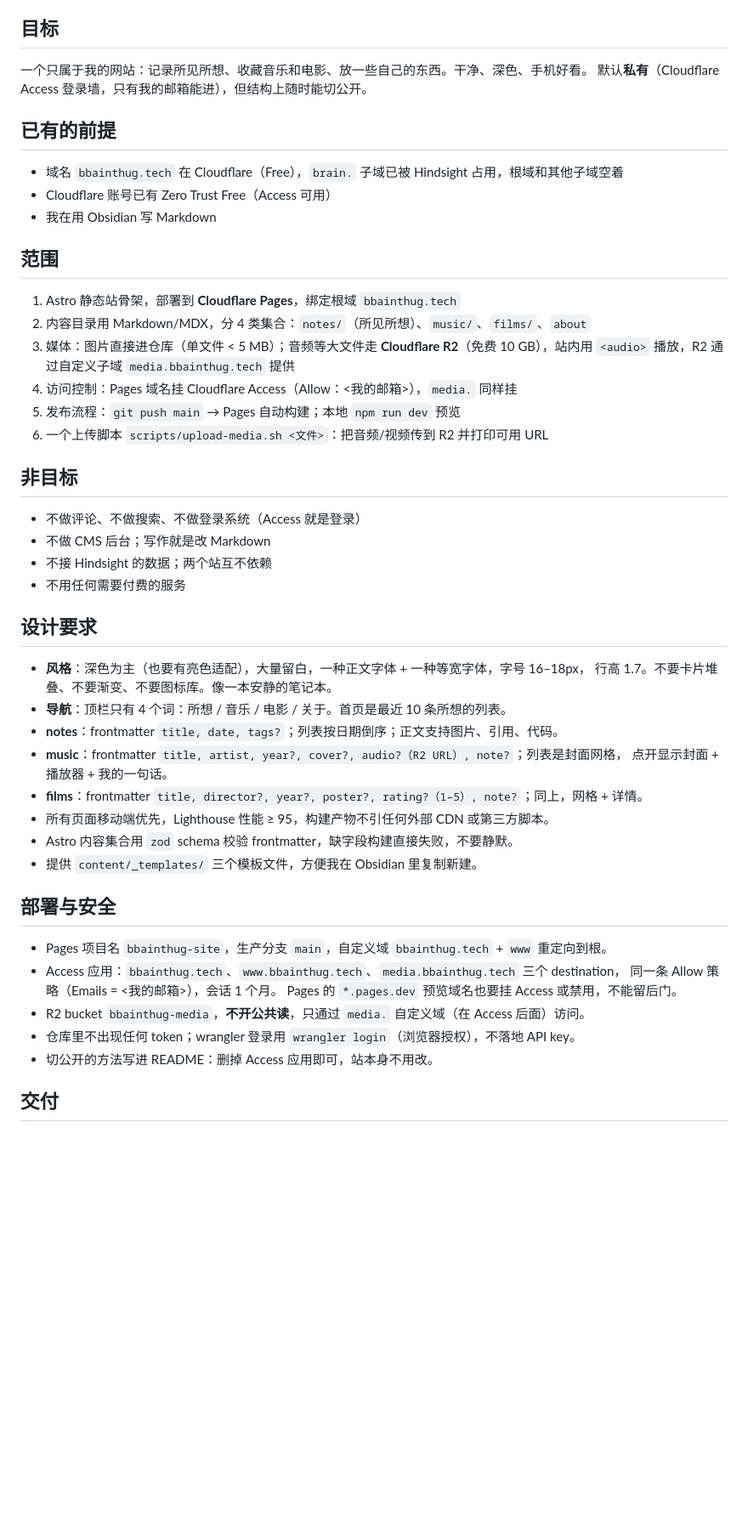
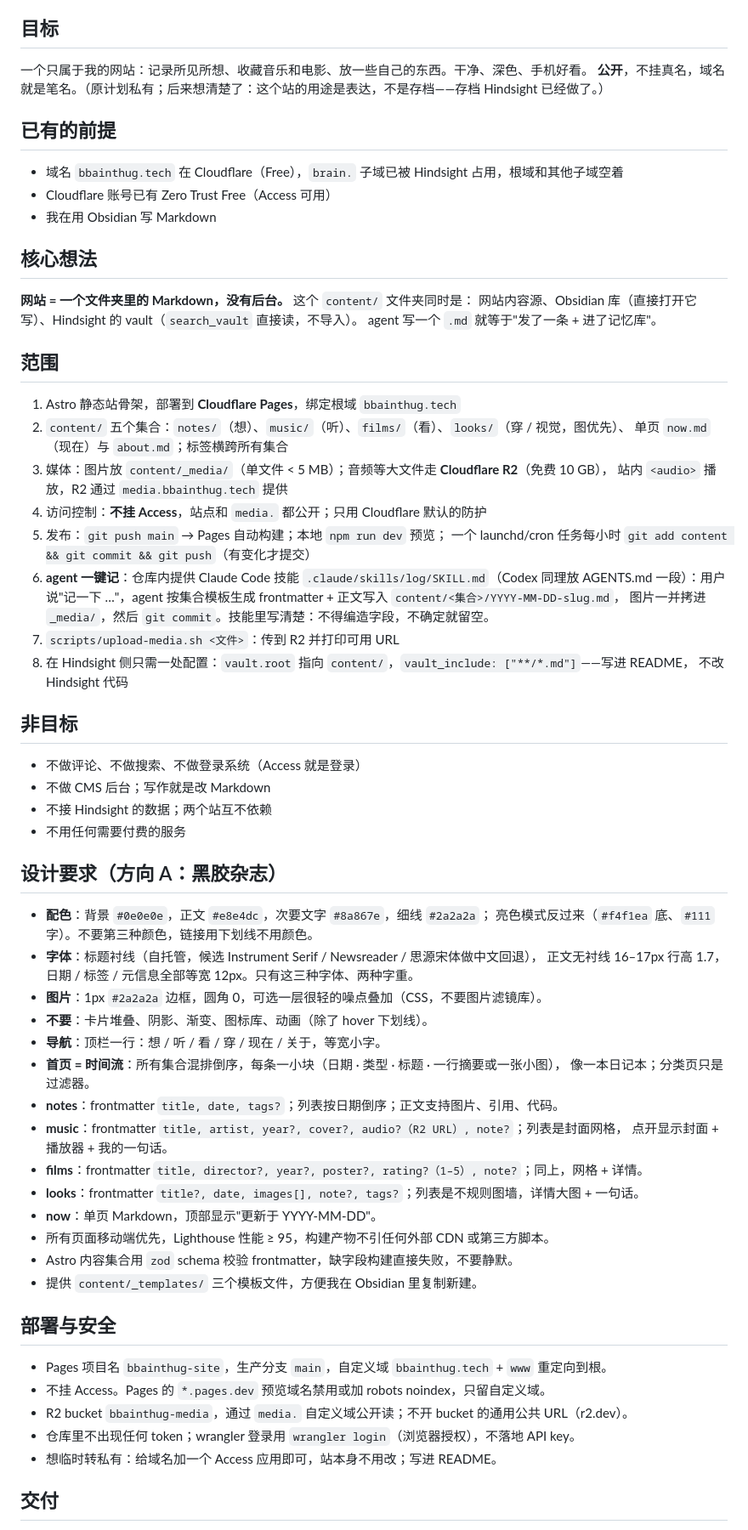
Before and after one commit to bbainthug/hindsight, a Markdown page: docs/tasks/D4-personal-site.md, the part around one of its changes. Shown at 85% size. Drawn GitHub-style; blank space fills up the shorter version.

```diff
--- a/docs/tasks/D4-personal-site.md
+++ b/docs/tasks/D4-personal-site.md
@@ -6,7 +6,7 @@
 ## 目标
 
 一个只属于我的网站：记录所见所想、收藏音乐和电影、放一些自己的东西。干净、深色、手机好看。
-默认**私有**（Cloudflare Access 登录墙，只有我的邮箱能进），但结构上随时能切公开。
+**公开**，不挂真名，域名就是笔名。（原计划私有；后来想清楚了：这个站的用途是表达，不是存档——存档 Hindsight 已经做了。）
 
 ## 已有的前提
 
@@ -14,15 +14,28 @@
 - Cloudflare 账号已有 Zero Trust Free（Access 可用）
 - 我在用 Obsidian 写 Markdown
 
+## 核心想法
+
+**网站 = 一个文件夹里的 Markdown，没有后台。** 这个 `content/` 文件夹同时是：
+网站内容源、Obsidian 库（直接打开它写）、Hindsight 的 vault（`search_vault` 直接读，不导入）。
+agent 写一个 `.md` 就等于"发了一条 + 进了记忆库"。
+
 ## 范围
 
 1. Astro 静态站骨架，部署到 **Cloudflare Pages**，绑定根域 `bbainthug.tech`
-2. 内容目录用 Markdown/MDX，分 4 类集合：`notes/`（所见所想）、`music/`、`films/`、`about`
-3. 媒体：图片直接进仓库（单文件 < 5 MB）；音频等大文件走 **Cloudflare R2**（免费 10 GB），站内用
-   `<audio>` 播放，R2 通过自定义子域 `media.bbainthug.tech` 提供
-4. 访问控制：Pages 域名挂 Cloudflare Access（Allow：<我的邮箱>），`media.` 同样挂
-5. 发布流程：`git push main` → Pages 自动构建；本地 `npm run dev` 预览
-6. 一个上传脚本 `scripts/upload-media.sh <文件>`：把音频/视频传到 R2 并打印可用 URL
+2. `content/` 五个集合：`notes/`（想）、`music/`（听）、`films/`（看）、`looks/`（穿 / 视觉，图优先）、
+   单页 `now.md`（现在）与 `about.md`；标签横跨所有集合
+3. 媒体：图片放 `content/_media/`（单文件 < 5 MB）；音频等大文件走 **Cloudflare R2**（免费 10 GB），
+   站内 `<audio>` 播放，R2 通过 `media.bbainthug.tech` 提供
+4. 访问控制：**不挂 Access**，站点和 `media.` 都公开；只用 Cloudflare 默认的防护
+5. 发布：`git push main` → Pages 自动构建；本地 `npm run dev` 预览；
+   一个 launchd/cron 任务每小时 `git add content && git commit && git push`（有变化才提交）
+6. **agent 一键记**：仓库内提供 Claude Code 技能 `.claude/skills/log/SKILL.md`（Codex 同理放 AGENTS.md
+   一段）：用户说"记一下 …"，agent 按集合模板生成 frontmatter + 正文写入 `content/<集合>/YYYY-MM-DD-slug.md`，
+   图片一并拷进 `_media/`，然后 `git commit`。技能里写清楚：不得编造字段，不确定就留空。
+7. `scripts/upload-media.sh <文件>`：传到 R2 并打印可用 URL
+8. 在 Hindsight 侧只需一处配置：`vault.root` 指向 `content/`，`vault_include: ["**/*.md"]`——写进 README，
+   不改 Hindsight 代码
 
 ## 非目标
 
@@ -31,15 +44,23 @@
 - 不接 Hindsight 的数据；两个站互不依赖
 - 不用任何需要付费的服务
 
-## 设计要求
+## 设计要求（方向 A：黑胶杂志）
 
-- **风格**：深色为主（也要有亮色适配），大量留白，一种正文字体 + 一种等宽字体，字号 16–18px，
-  行高 1.7。不要卡片堆叠、不要渐变、不要图标库。像一本安静的笔记本。
-- **导航**：顶栏只有 4 个词：所想 / 音乐 / 电影 / 关于。首页是最近 10 条所想的列表。
+- **配色**：背景 `#0e0e0e`，正文 `#e8e4dc`，次要文字 `#8a867e`，细线 `#2a2a2a`；
+  亮色模式反过来（`#f4f1ea` 底、`#111` 字）。不要第三种颜色，链接用下划线不用颜色。
+- **字体**：标题衬线（自托管，候选 Instrument Serif / Newsreader / 思源宋体做中文回退），
+  正文无衬线 16–17px 行高 1.7，日期 / 标签 / 元信息全部等宽 12px。只有这三种字体、两种字重。
+- **图片**：1px `#2a2a2a` 边框，圆角 0，可选一层很轻的噪点叠加（CSS，不要图片滤镜库）。
+- **不要**：卡片堆叠、阴影、渐变、图标库、动画（除了 hover 下划线）。
+- **导航**：顶栏一行：想 / 听 / 看 / 穿 / 现在 / 关于，等宽小字。
+- **首页 = 时间流**：所有集合混排倒序，每条一小块（日期 · 类型 · 标题 · 一行摘要或一张小图），
+  像一本日记本；分类页只是过滤器。
 - **notes**：frontmatter `title, date, tags?`；列表按日期倒序；正文支持图片、引用、代码。
 - **music**：frontmatter `title, artist, year?, cover?, audio?（R2 URL）, note?`；列表是封面网格，
   点开显示封面 + 播放器 + 我的一句话。
 - **films**：frontmatter `title, director?, year?, poster?, rating?（1–5）, note?`；同上，网格 + 详情。
+- **looks**：frontmatter `title?, date, images[], note?, tags?`；列表是不规则图墙，详情大图 + 一句话。
+- **now**：单页 Markdown，顶部显示"更新于 YYYY-MM-DD"。
 - 所有页面移动端优先，Lighthouse 性能 ≥ 95，构建产物不引任何外部 CDN 或第三方脚本。
 - Astro 内容集合用 `zod` schema 校验 frontmatter，缺字段构建直接失败，不要静默。
 - 提供 `content/_templates/` 三个模板文件，方便我在 Obsidian 里复制新建。
@@ -47,12 +68,10 @@
 ## 部署与安全
 
 - Pages 项目名 `bbainthug-site`，生产分支 `main`，自定义域 `bbainthug.tech` + `www` 重定向到根。
-- Access 应用：`bbainthug.tech`、`www.bbainthug.tech`、`media.bbainthug.tech` 三个 destination，
-  同一条 Allow 策略（Emails = <我的邮箱>），会话 1 个月。
-  Pages 的 `*.pages.dev` 预览域名也要挂 Access 或禁用，不能留后门。
-- R2 bucket `bbainthug-media`，**不开公共读**，只通过 `media.` 自定义域（在 Access 后面）访问。
+- 不挂 Access。Pages 的 `*.pages.dev` 预览域名禁用或加 robots noindex，只留自定义域。
+- R2 bucket `bbainthug-media`，通过 `media.` 自定义域公开读；不开 bucket 的通用公共 URL（r2.dev）。
 - 仓库里不出现任何 token；wrangler 登录用 `wrangler login`（浏览器授权），不落地 API key。
-- 切公开的方法写进 README：删掉 Access 应用即可，站本身不用改。
+- 想临时转私有：给域名加一个 Access 应用即可，站本身不用改；写进 README。
 
 ## 交付
 
```
Also changed, not shown: other parts of docs/tasks/D4-personal-site.md (+1 -1 lines), docs/tasks/D5b-coverage-cache.md (added, +69 -0 lines), docs/tasks/D6-chatgpt-collector.md (added, +99 -0 lines).
